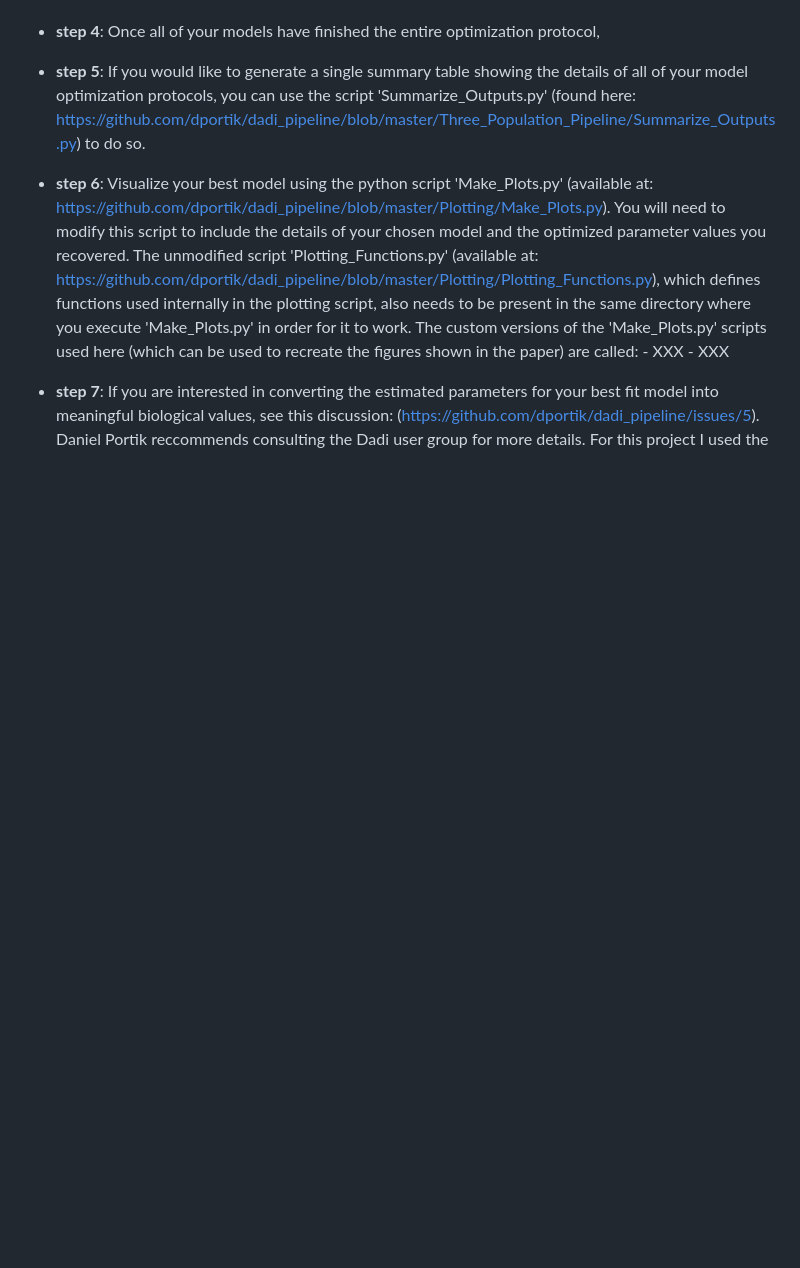
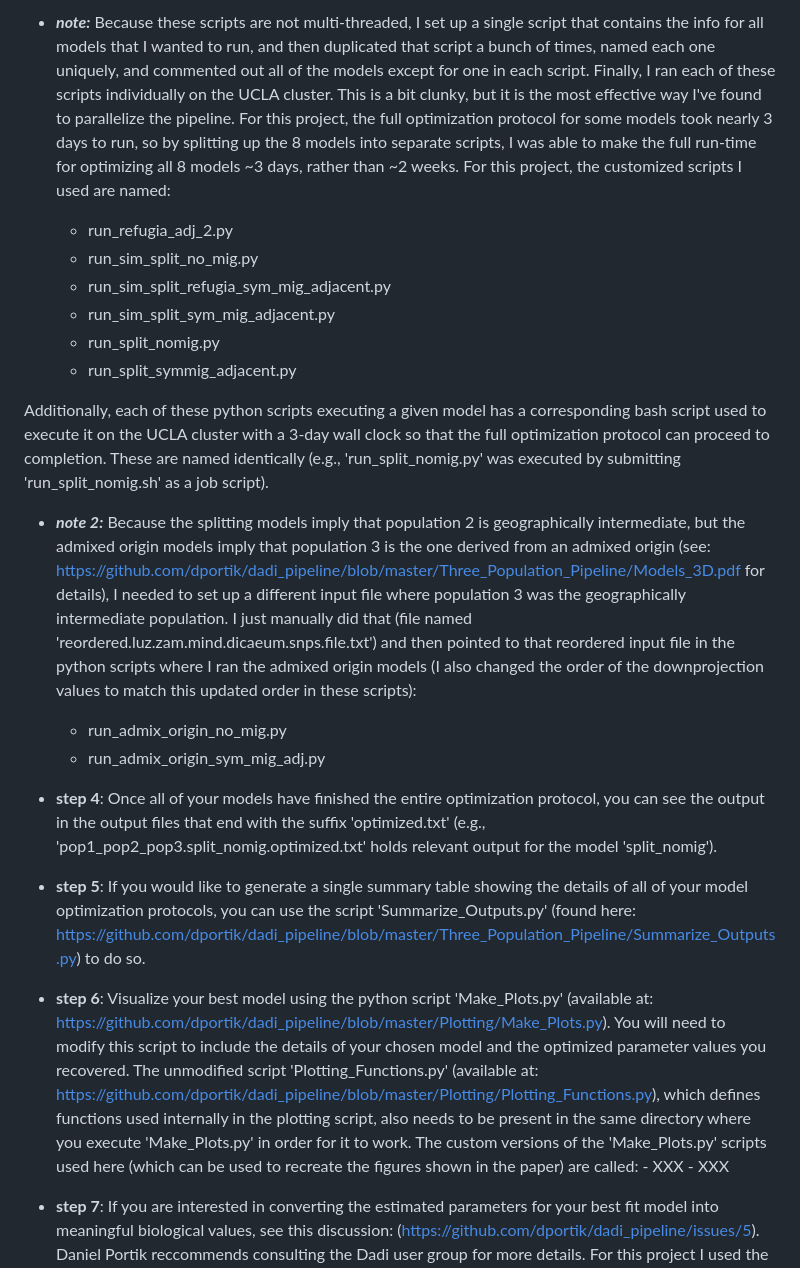
Before and after one commit to DevonDeRaad/phil.dicaeum.rad, a Markdown page: dadi.modeling/readme.md, the part around one of its changes. GitHub-like rendering; blank space fills up the shorter version.

```diff
--- a/dadi.modeling/readme.md
+++ b/dadi.modeling/readme.md
@@ -12,6 +10,19 @@ This is a general outline of the steps that I took:
 
+- ***note:*** Because these scripts are not multi-threaded, I set up a single script that contains the info for all models that I wanted to run, and then duplicated that script a bunch of times, named each one uniquely, and commented out all of the models except for one in each script. Finally, I ran each of these scripts individually on the UCLA cluster. This is a bit clunky, but it is the most effective way I've found to parallelize the pipeline. For this project, the full optimization protocol for some models took nearly 3 days to run, so by splitting up the 8 models into separate scripts, I was able to make the full run-time for optimizing all 8 models ~3 days, rather than ~2 weeks. For this project, the customized scripts I used are named:
+   * run_refugia_adj_2.py
+   * run_sim_split_no_mig.py
+   * run_sim_split_refugia_sym_mig_adjacent.py
+   * run_sim_split_sym_mig_adjacent.py
+   * run_split_nomig.py
+   * run_split_symmig_adjacent.py
 
-- **step 4**: Once all of your models have finished the entire optimization protocol,
+Additionally, each of these python scripts executing a given model has a corresponding bash script used to execute it on the UCLA cluster with a 3-day wall clock so that the full optimization protocol can proceed to completion. These are named identically (e.g., 'run_split_nomig.py' was executed by submitting 'run_split_nomig.sh' as a job script).
+
+- ***note 2:*** Because the splitting models imply that population 2 is geographically intermediate, but the admixed origin models imply that population 3 is the one derived from an admixed origin (see: https://github.com/dportik/dadi_pipeline/blob/master/Three_Population_Pipeline/Models_3D.pdf for details), I needed to set up a different input file where population 3 was the geographically intermediate population. I just manually did that (file named 'reordered.luz.zam.mind.dicaeum.snps.file.txt') and then pointed to that reordered input file in the python scripts where I ran the admixed origin models (I also changed the order of the downprojection values to match this updated order in these scripts):
+    * run_admix_origin_no_mig.py
+    * run_admix_origin_sym_mig_adj.py
+
+- **step 4**: Once all of your models have finished the entire optimization protocol, you can see the output in the output files that end with the suffix 'optimized.txt' (e.g., 'pop1_pop2_pop3.split_nomig.optimized.txt' holds relevant output for the model 'split_nomig').
 
 - **step 5**: If you would like to generate a single summary table showing the details of all of your model optimization protocols, you can use the script 'Summarize_Outputs.py' (found here: https://github.com/dportik/dadi_pipeline/blob/master/Three_Population_Pipeline/Summarize_Outputs.py) to do so.
 
```
Also changed, not shown: other parts of dadi.modeling/readme.md (+1 -3 lines).
